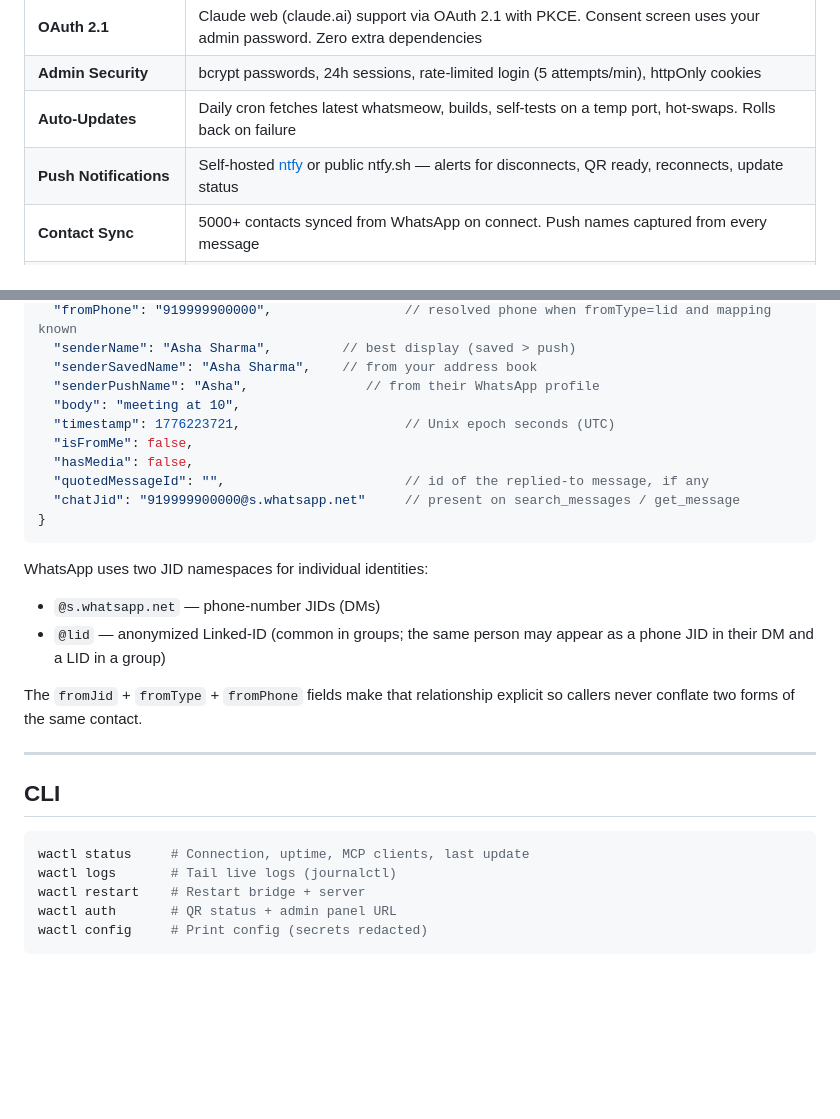
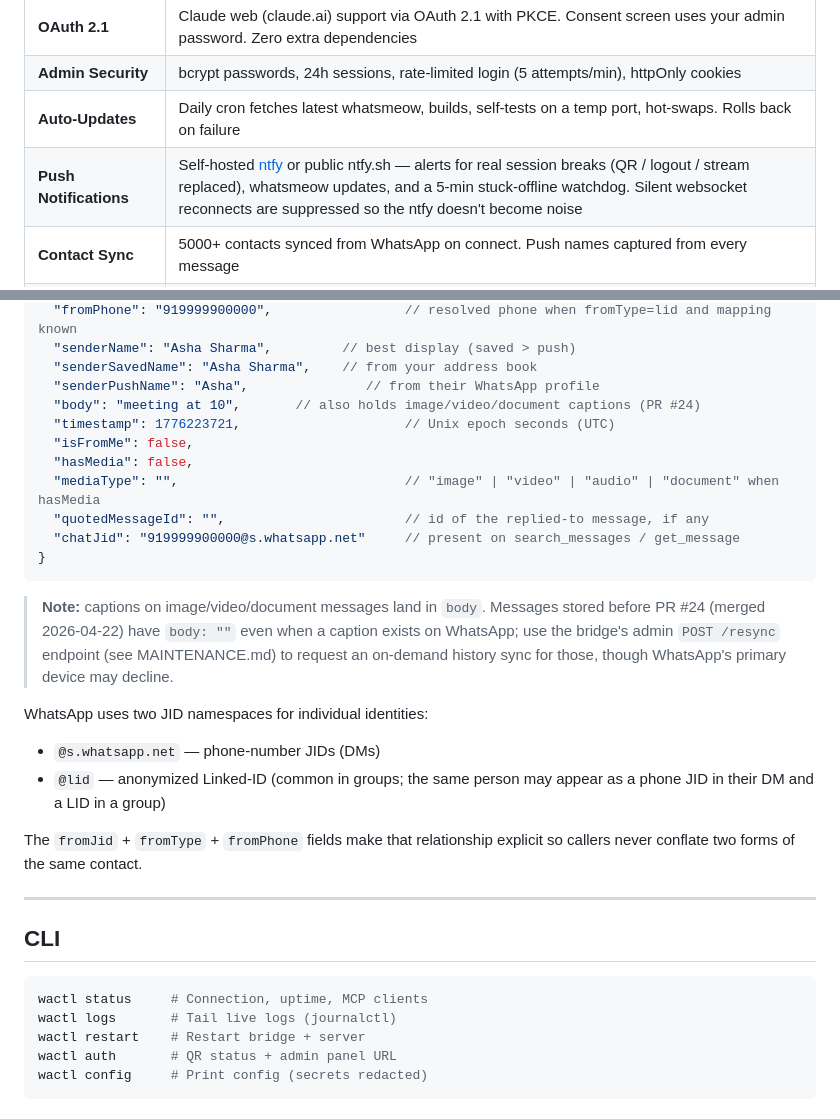
Before and after one commit to patildhruv/wactl, a Markdown page: README.md, 2 parts joined by grey strips. Drawn GitHub-style; blank space fills up the shorter version.

````diff
--- a/README.md
+++ b/README.md
@@ -37,7 +37,7 @@ wactl bridges your personal WhatsApp account to any [MCP](https://modelcontextpr
 | **OAuth 2.1** | Claude web (claude.ai) support via OAuth 2.1 with PKCE. Consent screen uses your admin password. Zero extra dependencies |
 | **Admin Security** | bcrypt passwords, 24h sessions, rate-limited login (5 attempts/min), httpOnly cookies |
 | **Auto-Updates** | Daily cron fetches latest whatsmeow, builds, self-tests on a temp port, hot-swaps. Rolls back on failure |
-| **Push Notifications** | Self-hosted [ntfy](https://ntfy.sh) or public ntfy.sh — alerts for disconnects, QR ready, reconnects, update status |
+| **Push Notifications** | Self-hosted [ntfy](https://ntfy.sh) or public ntfy.sh — alerts for real session breaks (QR / logout / stream replaced), whatsmeow updates, and a 5-min stuck-offline watchdog. Silent websocket reconnects are suppressed so the ntfy doesn't become noise |
 | **Contact Sync** | 5000+ contacts synced from WhatsApp on connect. Push names captured from every message |
 | **Dual MCP Transport** | Streamable HTTP (`/mcp`) for modern clients + SSE (`/mcp/sse`) for legacy clients |
 | **CLI** | `wactl status` · `wactl logs` · `wactl restart` · `wactl auth` · `wactl config` |
@@ -218,14 +218,17 @@ All settings are in the instance `.env` file (auto-generated by the installer).
   "senderName": "Asha Sharma",         // best display (saved > push)
   "senderSavedName": "Asha Sharma",    // from your address book
   "senderPushName": "Asha",               // from their WhatsApp profile
-  "body": "meeting at 10",
+  "body": "meeting at 10",       // also holds image/video/document captions (PR #24)
   "timestamp": 1776223721,                     // Unix epoch seconds (UTC)
   "isFromMe": false,
   "hasMedia": false,
+  "mediaType": "",                             // "image" | "video" | "audio" | "document" when hasMedia
   "quotedMessageId": "",                       // id of the replied-to message, if any
   "chatJid": "919999900000@s.whatsapp.net"     // present on search_messages / get_message
 }
 ```
+
+> **Note:** captions on image/video/document messages land in `body`. Messages stored before PR #24 (merged 2026-04-22) have `body: ""` even when a caption exists on WhatsApp; use the bridge's admin `POST /resync` endpoint (see MAINTENANCE.md) to request an on-demand history sync for those, though WhatsApp's primary device may decline.
 
 WhatsApp uses two JID namespaces for individual identities:
 - `@s.whatsapp.net` — phone-number JIDs (DMs)
@@ -238,7 +241,7 @@ The `fromJid` + `fromType` + `fromPhone` fields make that relationship explicit
 ## CLI
 
 ```bash
-wactl status     # Connection, uptime, MCP clients, last update
+wactl status     # Connection, uptime, MCP clients
 wactl logs       # Tail live logs (journalctl)
 wactl restart    # Restart bridge + server
 wactl auth       # QR status + admin panel URL
````
Also changed, not shown: MAINTENANCE.md (+37 -10 lines).
